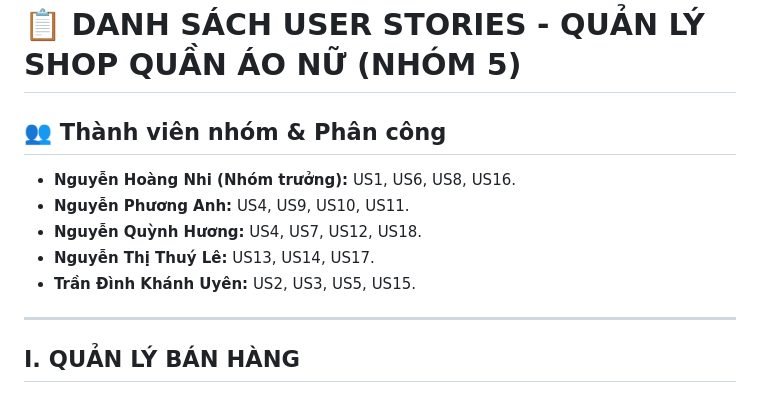
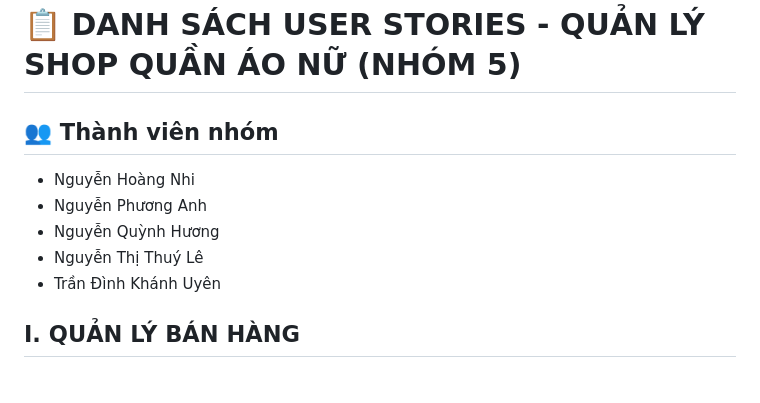
Before and after one commit to matilahn061014-wq/NHAPMON-CNPM-NH-M-5-QL-SHOP-QU-N-O-N-, a Markdown page: USER_STORIES.md, the part around the change. Rendered like a GitHub page.

```diff
--- a/USER_STORIES.md
+++ b/USER_STORIES.md
@@ -1,13 +1,11 @@
 # 📋 DANH SÁCH USER STORIES - QUẢN LÝ SHOP QUẦN ÁO NỮ (NHÓM 5)
 
-## 👥 Thành viên nhóm & Phân công
-* **Nguyễn Hoàng Nhi (Nhóm trưởng):** US1, US6, US8, US16.
-* **Nguyễn Phương Anh:** US4, US9, US10, US11.
-* **Nguyễn Quỳnh Hương:** US4, US7, US12, US18.
-* **Nguyễn Thị Thuý Lê:** US13, US14, US17.
-* **Trần Đình Khánh Uyên:** US2, US3, US5, US15.
-
----
+## 👥 Thành viên nhóm
+* Nguyễn Hoàng Nhi
+* Nguyễn Phương Anh
+* Nguyễn Quỳnh Hương
+* Nguyễn Thị Thuý Lê
+* Trần Đình Khánh Uyên
 
 ## I. QUẢN LÝ BÁN HÀNG
 ### US01: Tạo đơn hàng & Quét mã
```
